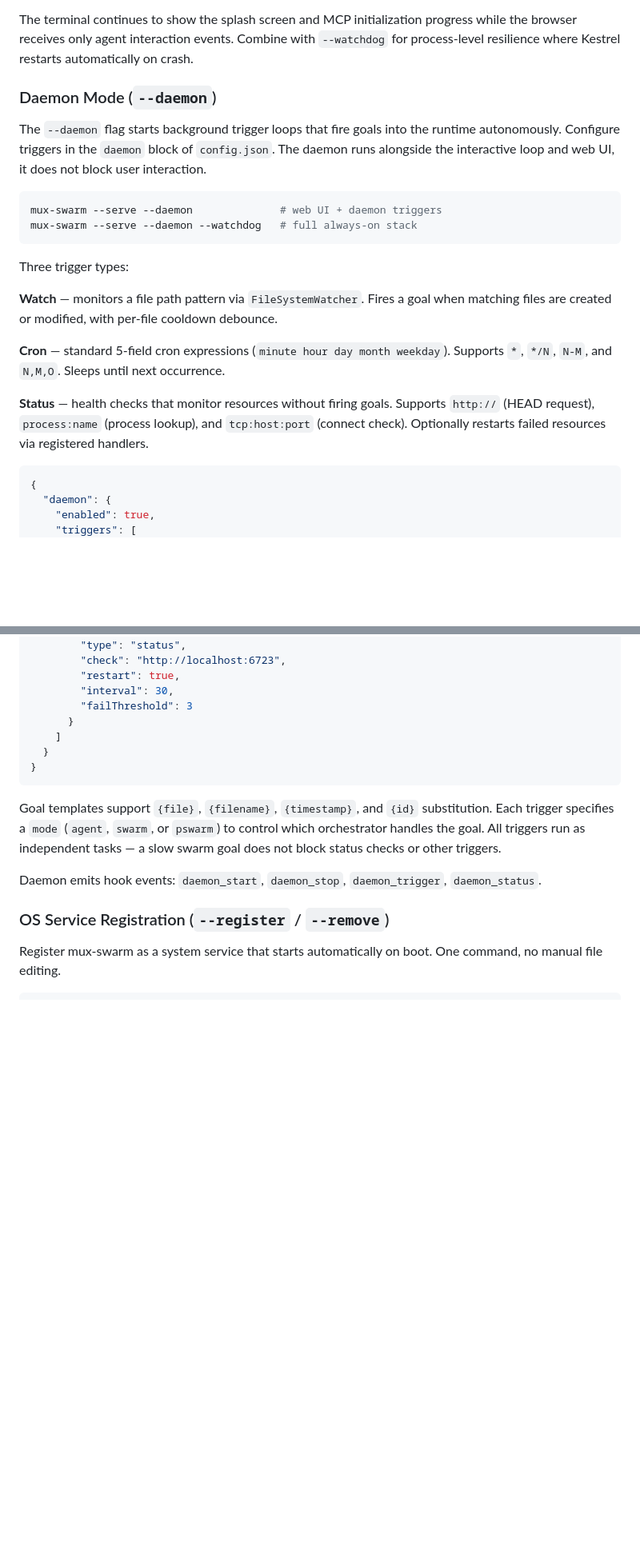
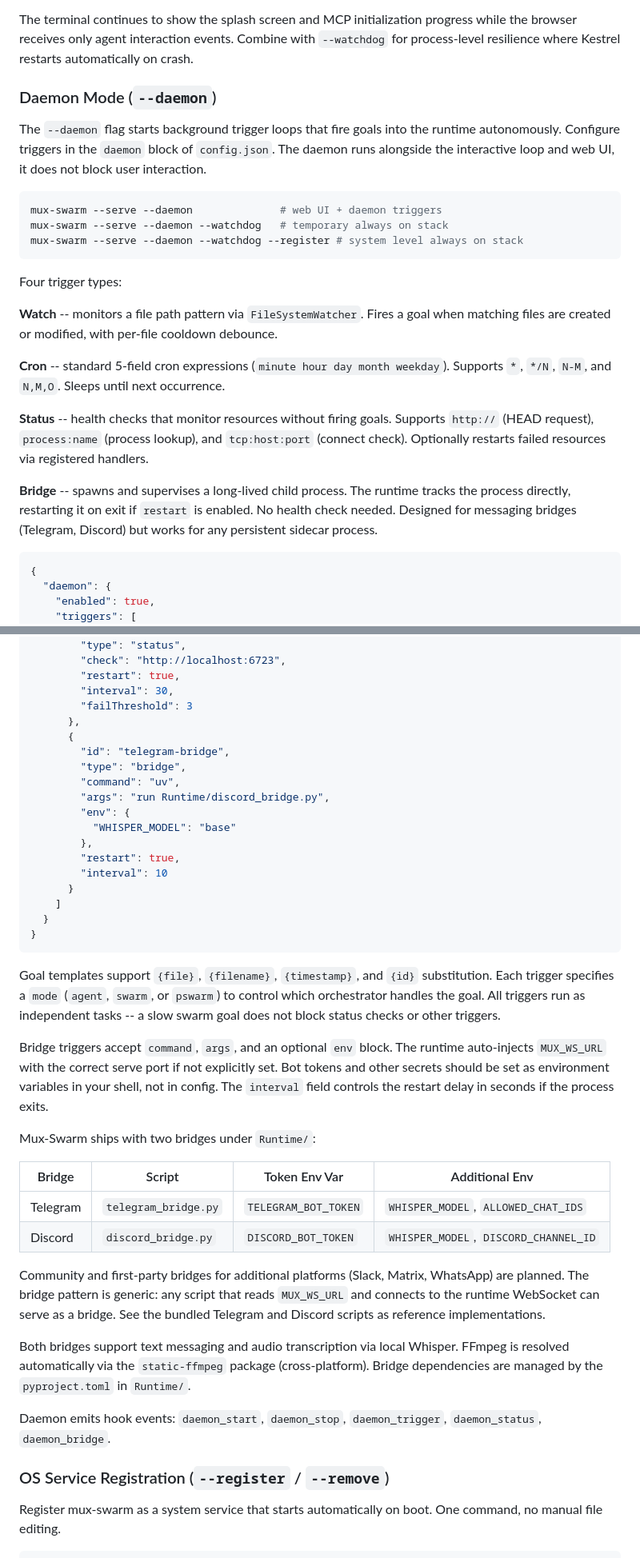
Before and after one commit to jnotsknab/mux-swarm, a Markdown page: README.md, 2 parts joined by grey strips. Shown at 80% size. Rendered like a GitHub page; blank space fills up the shorter version.

````diff
--- a/README.md
+++ b/README.md
@@ -361,22 +361,24 @@ Features:
 - Mobile responsive
 
 The terminal continues to show the splash screen and MCP initialization progress while the browser receives only agent interaction events. Combine with `--watchdog` for process-level resilience where Kestrel restarts automatically on crash.
-
 ### Daemon Mode (`--daemon`)
 
 The `--daemon` flag starts background trigger loops that fire goals into the runtime autonomously. Configure triggers in the `daemon` block of `config.json`. The daemon runs alongside the interactive loop and web UI, it does not block user interaction.
 ```bash
 mux-swarm --serve --daemon              # web UI + daemon triggers
-mux-swarm --serve --daemon --watchdog   # full always-on stack
+mux-swarm --serve --daemon --watchdog   # temporary always on stack
+mux-swarm --serve --daemon --watchdog --register # system level always on stack
 ```
 
-Three trigger types:
+Four trigger types:
 
-**Watch** — monitors a file path pattern via `FileSystemWatcher`. Fires a goal when matching files are created or modified, with per-file cooldown debounce.
+**Watch** -- monitors a file path pattern via `FileSystemWatcher`. Fires a goal when matching files are created or modified, with per-file cooldown debounce.
 
-**Cron** — standard 5-field cron expressions (`minute hour day month weekday`). Supports `*`, `*/N`, `N-M`, and `N,M,O`. Sleeps until next occurrence.
+**Cron** -- standard 5-field cron expressions (`minute hour day month weekday`). Supports `*`, `*/N`, `N-M`, and `N,M,O`. Sleeps until next occurrence.
 
-**Status** — health checks that monitor resources without firing goals. Supports `http://` (HEAD request), `process:name` (process lookup), and `tcp:host:port` (connect check). Optionally restarts failed resources via registered handlers.
+**Status** -- health checks that monitor resources without firing goals. Supports `http://` (HEAD request), `process:name` (process lookup), and `tcp:host:port` (connect check). Optionally restarts failed resources via registered handlers.
+
+**Bridge** -- spawns and supervises a long-lived child process. The runtime tracks the process directly, restarting it on exit if `restart` is enabled. No health check needed. Designed for messaging bridges (Telegram, Discord) but works for any persistent sidecar process.
 ```json
 {
   "daemon": {
@@ -404,15 +406,39 @@ Three trigger types:
         "restart": true,
         "interval": 30,
         "failThreshold": 3
+      },
+      {
+        "id": "telegram-bridge",
+        "type": "bridge",
+        "command": "uv",
+        "args": "run Runtime/discord_bridge.py",
+        "env": {
+          "WHISPER_MODEL": "base"
+        },
+        "restart": true,
+        "interval": 10
       }
     ]
   }
 }
 ```
 
-Goal templates support `{file}`, `{filename}`, `{timestamp}`, and `{id}` substitution. Each trigger specifies a `mode` (`agent`, `swarm`, or `pswarm`) to control which orchestrator handles the goal. All triggers run as independent tasks — a slow swarm goal does not block status checks or other triggers.
+Goal templates support `{file}`, `{filename}`, `{timestamp}`, and `{id}` substitution. Each trigger specifies a `mode` (`agent`, `swarm`, or `pswarm`) to control which orchestrator handles the goal. All triggers run as independent tasks -- a slow swarm goal does not block status checks or other triggers.
 
-Daemon emits hook events: `daemon_start`, `daemon_stop`, `daemon_trigger`, `daemon_status`.
+Bridge triggers accept `command`, `args`, and an optional `env` block. The runtime auto-injects `MUX_WS_URL` with the correct serve port if not explicitly set. Bot tokens and other secrets should be set as environment variables in your shell, not in config. The `interval` field controls the restart delay in seconds if the process exits.
+
+Mux-Swarm ships with two bridges under `Runtime/`:
+
+| Bridge | Script | Token Env Var | Additional Env |
+|--------|--------|---------------|----------------|
+| Telegram | `telegram_bridge.py` | `TELEGRAM_BOT_TOKEN` | `WHISPER_MODEL`, `ALLOWED_CHAT_IDS` |
+| Discord | `discord_bridge.py` | `DISCORD_BOT_TOKEN` | `WHISPER_MODEL`, `DISCORD_CHANNEL_ID` |
+
+Community and first-party bridges for additional platforms (Slack, Matrix, WhatsApp) are planned. The bridge pattern is generic: any script that reads `MUX_WS_URL` and connects to the runtime WebSocket can serve as a bridge. See the bundled Telegram and Discord scripts as reference implementations.
+
+Both bridges support text messaging and audio transcription via local Whisper. FFmpeg is resolved automatically via the `static-ffmpeg` package (cross-platform). Bridge dependencies are managed by the `pyproject.toml` in `Runtime/`.
+
+Daemon emits hook events: `daemon_start`, `daemon_stop`, `daemon_trigger`, `daemon_status`, `daemon_bridge`.
 
 ### OS Service Registration (`--register` / `--remove`)
 
````
Also changed, not shown: other parts of README.md (+7 -2 lines), docs/setup-guide.md (+81 -0 lines).
